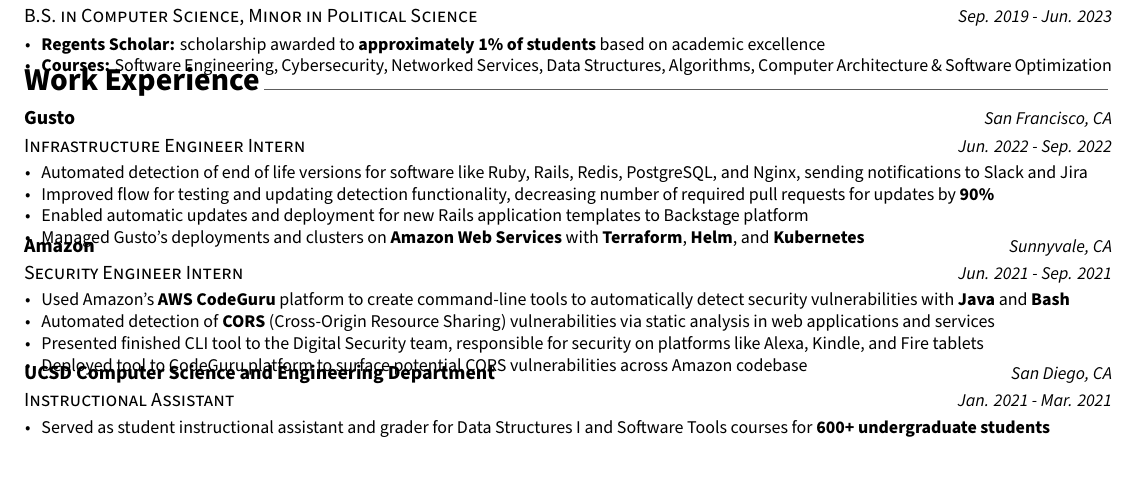
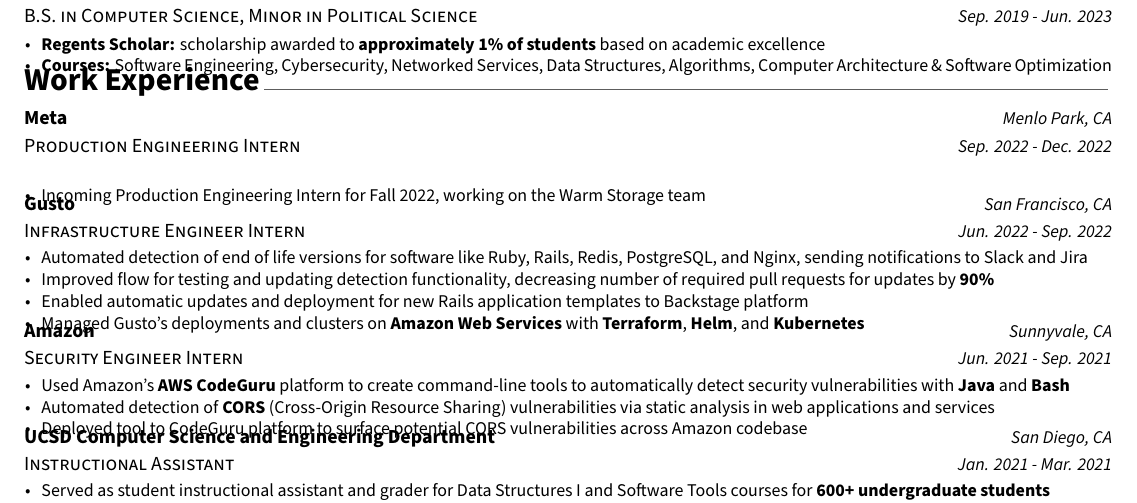
Before and after one commit to hexalellogram/resume, a LaTeX CV (BryceTsuyukiResume.tex, which reads resume/experience.tex): part of the page, cut so that both start at the same text, the shorter picture padded with empty space. Compiled offline with XeLaTeX.

Commit message:
add incoming meta position

```diff
--- a/resume/experience.tex
+++ b/resume/experience.tex
@@ -8,6 +8,18 @@
 %	CONTENT
 %-------------------------------------------------------------------------------
 \begin{cventries}
+
+%---------------------------------------------------------
+\cventry
+{Production Engineering Intern} % Job title
+{Meta} % Organization
+{Menlo Park, CA} % Location
+{Sep. 2022 - Dec. 2022} % Date(s)
+{
+  \begin{cvitems} % Description(s) of tasks/responsibilities
+    \item {Incoming Production Engineering Intern for Fall 2022, working on the Warm Storage team}
+  \end{cvitems}
+}
 
 %---------------------------------------------------------
 \cventry
@@ -34,7 +46,6 @@
     \begin{cvitems} % Description(s) of tasks/responsibilities
       \item {Used Amazon's \textbf{AWS CodeGuru} platform to create command-line tools to automatically detect security vulnerabilities with \textbf{Java} and \textbf{Bash}}
       \item {Automated detection of \textbf{CORS} (Cross-Origin Resource Sharing) vulnerabilities via static analysis in web applications and services}
-      \item {Presented finished CLI tool to the Digital Security team, responsible for security on platforms like Alexa, Kindle, and Fire tablets}
       \item {Deployed tool to CodeGuru platform to surface potential CORS vulnerabilities across Amazon codebase}
     \end{cvitems}
   }
```
Also changed, not shown: docs/BryceTsuyukiResume.pdf.
